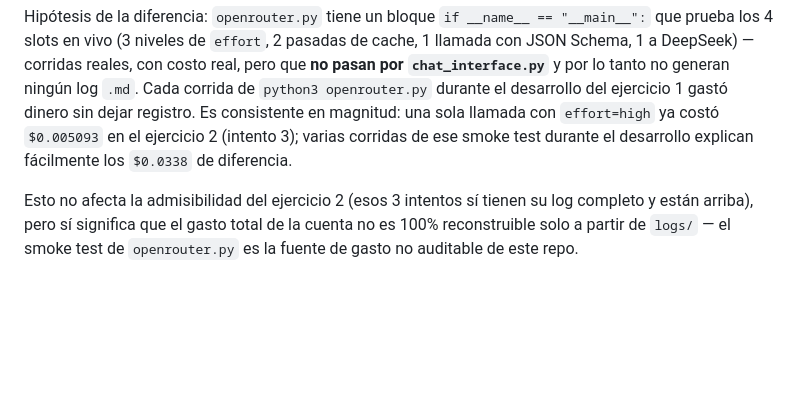
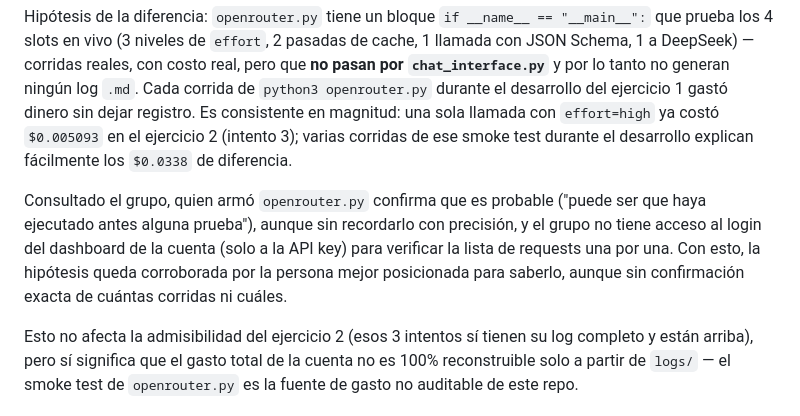
Before and after one commit to IgnacioChevallier/ia-generativa-tps, a Markdown page: informe.md, the part around the change. Drawn GitHub-style; blank space fills up the shorter version.

Commit message:
Corroborar hipotesis del gasto no logueado con el grupo
Quien armo openrouter.py confirma que es probable haber corrido el
smoke test del archivo directamente durante el desarrollo, aunque sin
precision exacta. El grupo no tiene acceso al login del dashboard de
la cuenta para verificar la lista completa de requests.

```diff
--- a/informe.md
+++ b/informe.md
@@ -173,6 +173,13 @@ registro. Es consistente en magnitud: una sola llamada con `effort=high` ya cost
 `$0.005093` en el ejercicio 2 (intento 3); varias corridas de ese smoke test durante el
 desarrollo explican fácilmente los `$0.0338` de diferencia.
 
+Consultado el grupo, quien armó `openrouter.py` confirma que es probable ("puede ser que
+haya ejecutado antes alguna prueba"), aunque sin recordarlo con precisión, y el grupo no
+tiene acceso al login del dashboard de la cuenta (solo a la API key) para verificar la
+lista de requests una por una. Con esto, la hipótesis queda corroborada por la persona
+mejor posicionada para saberlo, aunque sin confirmación exacta de cuántas corridas ni
+cuáles.
+
 Esto no afecta la admisibilidad del ejercicio 2 (esos 3 intentos sí tienen su log completo
 y están arriba), pero sí significa que el gasto total de la cuenta no es 100% reconstruible
 solo a partir de `logs/` — el smoke test de `openrouter.py` es la fuente de gasto no
```
